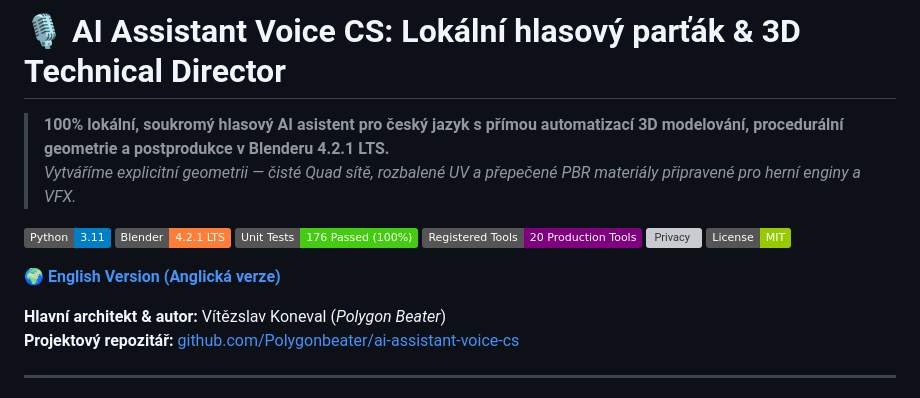
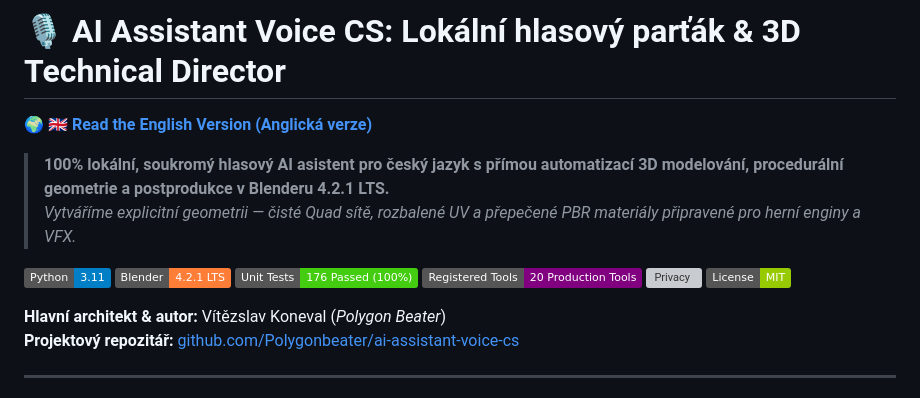
Before and after one commit to Polygonbeater/ai-assistant-voice-cs, a Markdown page: README.cs.md, the part around the change. Drawn GitHub-style; badges without logos; grey boxes are pictures that could not be loaded.

```diff
--- a/README.cs.md
+++ b/README.cs.md
@@ -1,4 +1,6 @@
 # 🎙️ AI Assistant Voice CS: Lokální hlasový parťák & 3D Technical Director
+
+🌍 **[🇬🇧 Read the English Version (Anglická verze)](README.md)**
 
 > **100% lokální, soukromý hlasový AI asistent pro český jazyk s přímou automatizací 3D modelování, procedurální geometrie a postprodukce v Blenderu 4.2.1 LTS.**
 > *Vytváříme explicitní geometrii — čisté Quad sítě, rozbalené UV a přepečené PBR materiály připravené pro herní enginy a VFX.*
@@ -9,8 +11,6 @@
 [![Tools](https://img.shields.io/badge/Registered%20Tools-20%20Production%20Tools-purple.svg)]()
 [![Privacy](https://img.shields.io/badge/Privacy-100%25%20Offline%20%2F%20Zero%20Cloud-success.svg)]()
 [![License](https://img.shields.io/badge/License-MIT-green.svg)]()
-
-🌍 **[English Version (Anglická verze)](README.md)**
 
 **Hlavní architekt & autor:** Vítězslav Koneval (*Polygon Beater*)
 **Projektový repozitář:** [github.com/Polygonbeater/ai-assistant-voice-cs](https://github.com/Polygonbeater/ai-assistant-voice-cs)
```
Also changed, not shown: README.md (+2 -2 lines).
